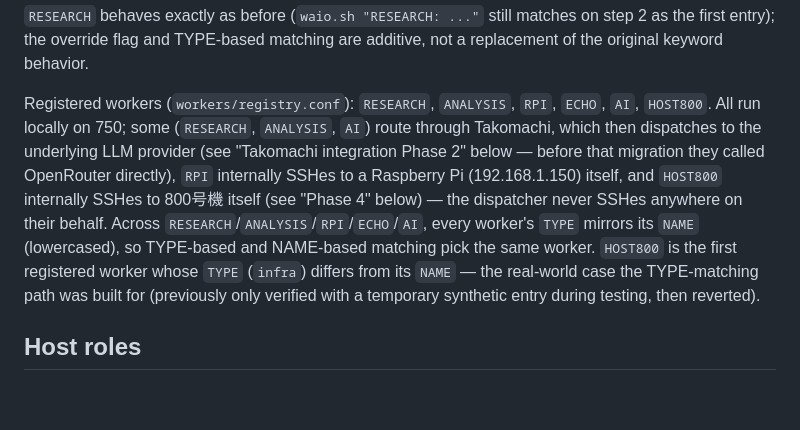
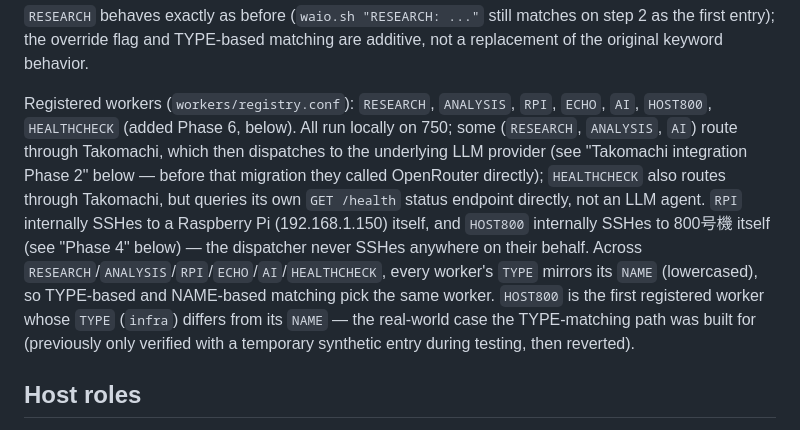
Before and after one commit to noobdna/WAIO, a Markdown page: ARCHITECTURE.md, the part around the change. GitHub-like rendering; blank space fills up the shorter version.

```diff
--- a/ARCHITECTURE.md
+++ b/ARCHITECTURE.md
@@ -19,16 +19,19 @@ on step 2 as the first entry); the override flag and TYPE-based matching are
 additive, not a replacement of the original keyword behavior.
 
 Registered workers (`workers/registry.conf`): `RESEARCH`, `ANALYSIS`, `RPI`,
-`ECHO`, `AI`, `HOST800`. All run locally on 750; some (`RESEARCH`,
-`ANALYSIS`, `AI`) route through Takomachi, which then dispatches to the
-underlying LLM provider (see "Takomachi integration Phase 2" below — before
-that migration they called OpenRouter directly), `RPI` internally SSHes to
-a Raspberry Pi (192.168.1.150) itself, and `HOST800` internally SSHes to
-800号機 itself (see "Phase 4" below) — the dispatcher never SSHes anywhere
-on their behalf.
-Across `RESEARCH`/`ANALYSIS`/`RPI`/`ECHO`/`AI`, every worker's `TYPE`
-mirrors its `NAME` (lowercased), so TYPE-based and NAME-based matching pick
-the same worker. `HOST800` is the first registered worker whose `TYPE`
+`ECHO`, `AI`, `HOST800`, `HEALTHCHECK` (added Phase 6, below). All run
+locally on 750; some (`RESEARCH`, `ANALYSIS`, `AI`) route through
+Takomachi, which then dispatches to the underlying LLM provider (see
+"Takomachi integration Phase 2" below — before that migration they
+called OpenRouter directly); `HEALTHCHECK` also routes through Takomachi,
+but queries its own `GET /health` status endpoint directly, not an LLM
+agent. `RPI` internally SSHes to a Raspberry Pi (192.168.1.150) itself,
+and `HOST800` internally SSHes to 800号機 itself (see "Phase 4" below) —
+the dispatcher never SSHes anywhere on their behalf.
+Across `RESEARCH`/`ANALYSIS`/`RPI`/`ECHO`/`AI`/`HEALTHCHECK`, every
+worker's `TYPE` mirrors its `NAME` (lowercased), so TYPE-based and
+NAME-based matching pick the same worker. `HOST800` is the first
+registered worker whose `TYPE`
 (`infra`) differs from its `NAME` — the real-world case the TYPE-matching
 path was built for (previously only verified with a temporary synthetic
 entry during testing, then reverted).
```
Also changed, not shown: README.md (+77 -10 lines).
